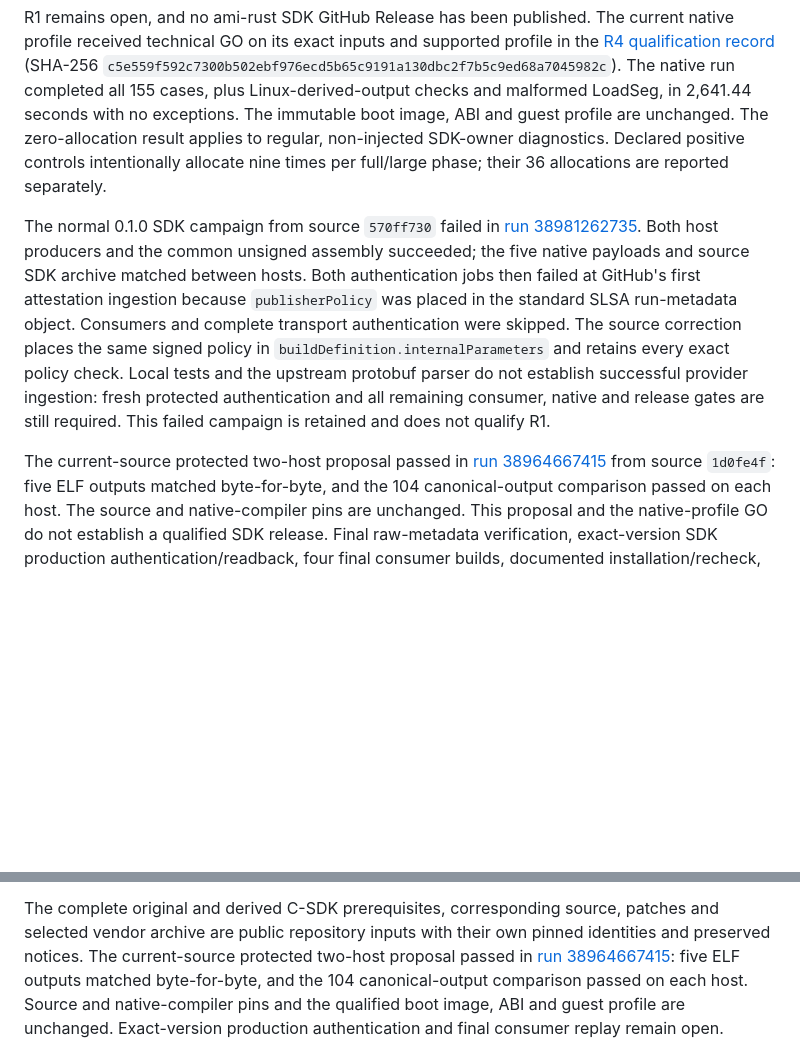
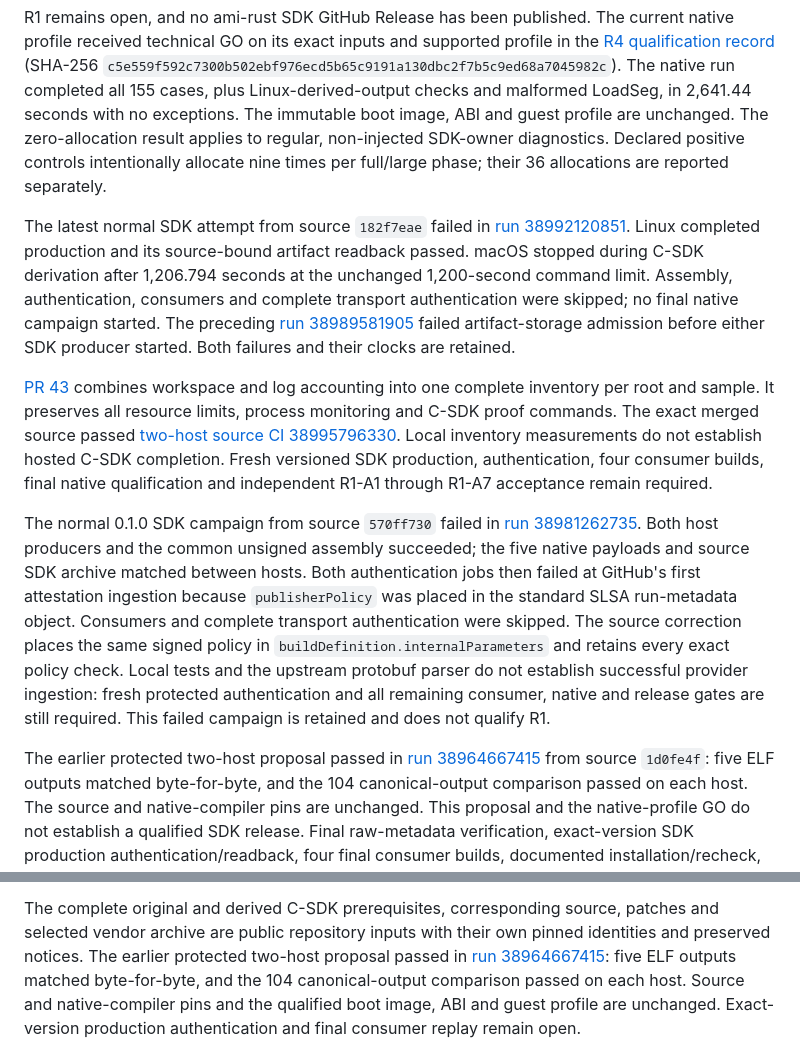
Before and after one commit to metaneutrons/ami-rust, a Markdown page: docs/release-status.md, 2 parts joined by grey strips. GitHub-like rendering; blank space fills up the shorter version.

Commit message:
chore: record the latest SDK qualification failure and correction

```diff
--- a/docs/release-status.md
+++ b/docs/release-status.md
@@ -10,6 +10,24 @@ boot image, ABI and guest profile are unchanged. The zero-allocation result
 applies to regular, non-injected SDK-owner diagnostics. Declared positive
 controls intentionally allocate nine times per full/large phase; their 36
 allocations are reported separately.
+
+The latest normal SDK attempt from source `182f7eae` failed in
+[run 38992120851](https://github.com/metaneutrons/ami-rust/actions/runs/38992120851).
+Linux completed production and its source-bound artifact readback passed.
+macOS stopped during C-SDK derivation after 1,206.794 seconds at the unchanged
+1,200-second command limit. Assembly, authentication, consumers and complete
+transport authentication were skipped; no final native campaign started.
+The preceding [run 38989581905](https://github.com/metaneutrons/ami-rust/actions/runs/38989581905)
+failed artifact-storage admission before either SDK producer started. Both
+failures and their clocks are retained.
+
+[PR 43](https://github.com/metaneutrons/ami-rust/pull/43) combines workspace and
+log accounting into one complete inventory per root and sample. It preserves
+all resource limits, process monitoring and C-SDK proof commands. The exact
+merged source passed [two-host source CI 38995796330](https://github.com/metaneutrons/ami-rust/actions/runs/38995796330).
+Local inventory measurements do not establish hosted C-SDK completion. Fresh
+versioned SDK production, authentication, four consumer builds, final native
+qualification and independent R1-A1 through R1-A7 acceptance remain required.
 
 The normal 0.1.0 SDK campaign from source `570ff730` failed in
 [run 38981262735](https://github.com/metaneutrons/ami-rust/actions/runs/38981262735).
@@ -24,7 +42,7 @@ successful provider ingestion: fresh protected authentication and all remaining
 consumer, native and release gates are still required. This failed campaign is
 retained and does not qualify R1.
 
-The current-source protected two-host proposal passed in
+The earlier protected two-host proposal passed in
 [run 38964667415](https://github.com/metaneutrons/ami-rust/actions/runs/38964667415)
 from source `1d0fe4f`: five ELF outputs matched byte-for-byte, and the 104
 canonical-output comparison passed on each host. The source and native-compiler
@@ -71,7 +89,7 @@ acceptance follows from the diagnostic or this source edit.
 
 The complete original and derived C-SDK prerequisites, corresponding source,
 patches and selected vendor archive are public repository inputs with their
-own pinned identities and preserved notices. The current-source protected
+own pinned identities and preserved notices. The earlier protected
 two-host proposal passed in [run 38964667415](https://github.com/metaneutrons/ami-rust/actions/runs/38964667415):
 five ELF outputs matched byte-for-byte, and the 104 canonical-output comparison
 passed on each host. Source and native-compiler pins and the qualified boot
```
